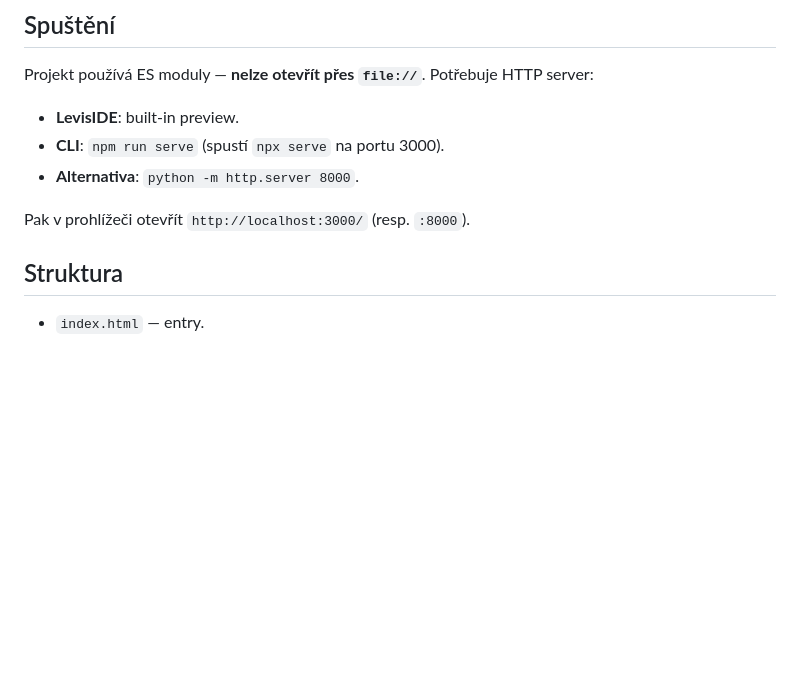
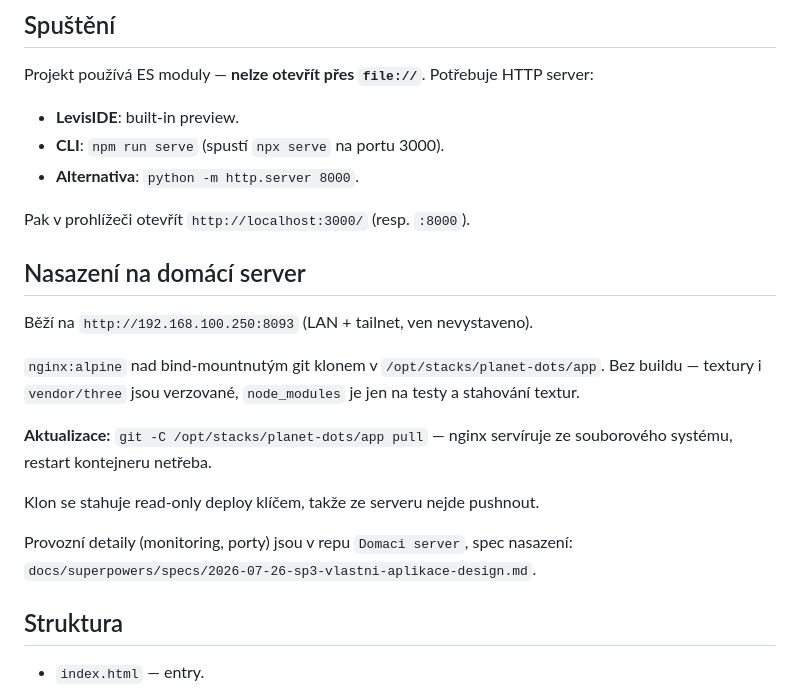
Before and after one commit to Levisek/planet-dots, a Markdown page: README.md, the part around the change. Rendered like a GitHub page; blank space fills up the shorter version.

Commit message:
README: nasazeni na domaci server

```diff
--- a/README.md
+++ b/README.md
@@ -22,6 +22,22 @@ Projekt používá ES moduly — **nelze otevřít přes `file://`**. Potřebuje
 - **Alternativa**: `python -m http.server 8000`.
 
 Pak v prohlížeči otevřít `http://localhost:3000/` (resp. `:8000`).
+
+## Nasazení na domácí server
+
+Běží na `http://192.168.100.250:8093` (LAN + tailnet, ven nevystaveno).
+
+`nginx:alpine` nad bind-mountnutým git klonem v `/opt/stacks/planet-dots/app`.
+Bez buildu — textury i `vendor/three` jsou verzované, `node_modules` je jen
+na testy a stahování textur.
+
+**Aktualizace:** `git -C /opt/stacks/planet-dots/app pull` — nginx servíruje
+ze souborového systému, restart kontejneru netřeba.
+
+Klon se stahuje read-only deploy klíčem, takže ze serveru nejde pushnout.
+
+Provozní detaily (monitoring, porty) jsou v repu `Domaci server`,
+spec nasazení: `docs/superpowers/specs/2026-07-26-sp3-vlastni-aplikace-design.md`.
 
 ## Struktura
 
```
